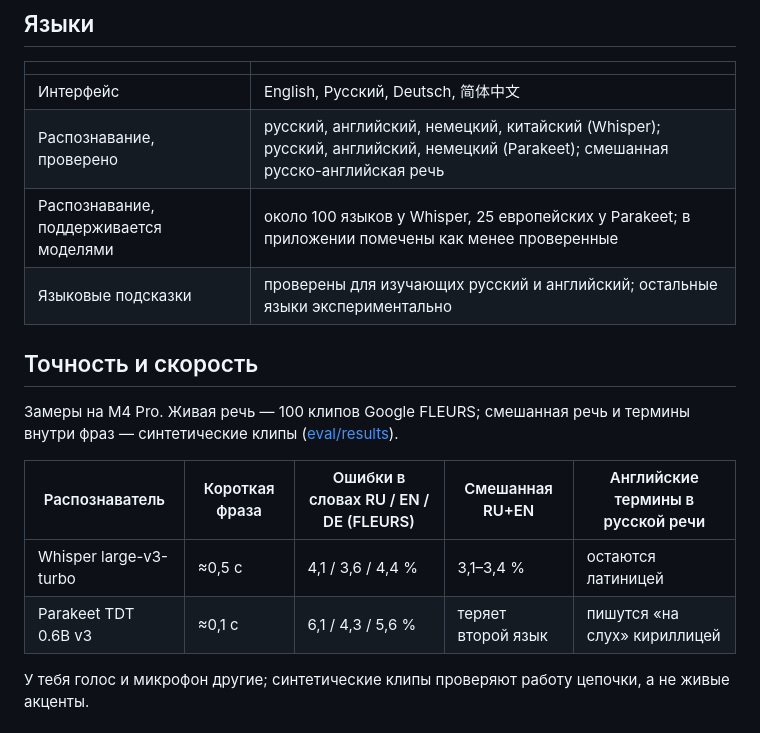
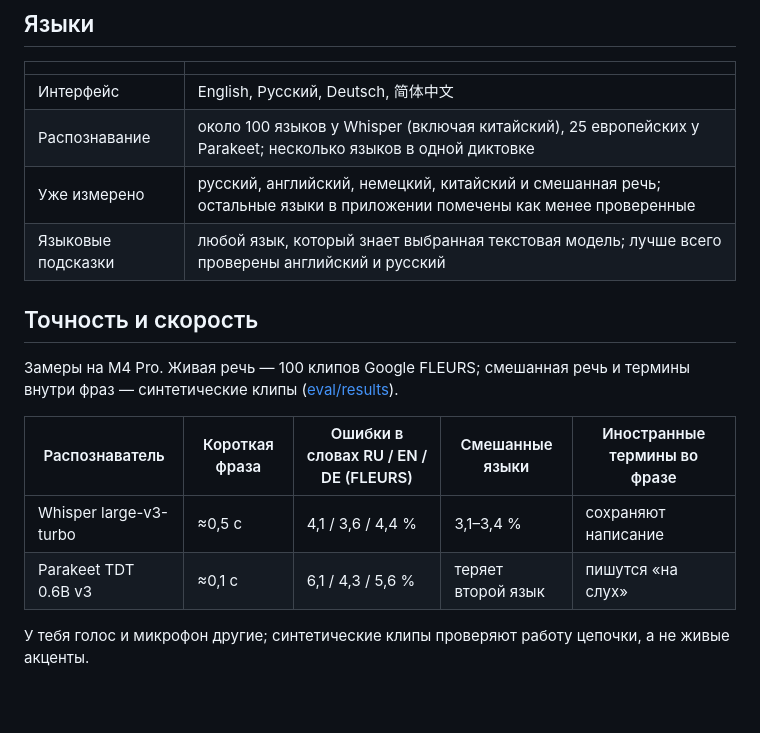
Before and after one commit to GOMIN1I/saidright, a Markdown page: README.ru.md, the part around one of its changes. Rendered like a GitHub page; blank space fills up the shorter version.

```diff
--- a/README.ru.md
+++ b/README.ru.md
@@ -69,18 +82,18 @@
 | | |
 | --- | --- |
 | Интерфейс | English, Русский, Deutsch, 简体中文 |
-| Распознавание, проверено | русский, английский, немецкий, китайский (Whisper); русский, английский, немецкий (Parakeet); смешанная русско-английская речь |
-| Распознавание, поддерживается моделями | около 100 языков у Whisper, 25 европейских у Parakeet; в приложении помечены как менее проверенные |
-| Языковые подсказки | проверены для изучающих русский и английский; остальные языки экспериментально |
+| Распознавание | около 100 языков у Whisper (включая китайский), 25 европейских у Parakeet; несколько языков в одной диктовке |
+| Уже измерено | русский, английский, немецкий, китайский и смешанная речь; остальные языки в приложении помечены как менее проверенные |
+| Языковые подсказки | любой язык, который знает выбранная текстовая модель; лучше всего проверены английский и русский |
 
 ## Точность и скорость
 
 Замеры на M4 Pro. Живая речь — 100 клипов Google FLEURS; смешанная речь и термины внутри фраз — синтетические клипы ([eval/results](eval/results)).
 
-| Распознаватель | Короткая фраза | Ошибки в словах RU / EN / DE (FLEURS) | Смешанная RU+EN | Английские термины в русской речи |
+| Распознаватель | Короткая фраза | Ошибки в словах RU / EN / DE (FLEURS) | Смешанные языки | Иностранные термины во фразе |
 | --- | --- | --- | --- | --- |
-| Whisper large-v3-turbo | ≈0,5 с | 4,1 / 3,6 / 4,4 % | 3,1–3,4 % | остаются латиницей |
-| Parakeet TDT 0.6B v3 | ≈0,1 с | 6,1 / 4,3 / 5,6 % | теряет второй язык | пишутся «на слух» кириллицей |
+| Whisper large-v3-turbo | ≈0,5 с | 4,1 / 3,6 / 4,4 % | 3,1–3,4 % | сохраняют написание |
+| Parakeet TDT 0.6B v3 | ≈0,1 с | 6,1 / 4,3 / 5,6 % | теряет второй язык | пишутся «на слух» |
 
 У тебя голос и микрофон другие; синтетические клипы проверяют работу цепочки, а не живые акценты.
 
```
Also changed, not shown: other parts of README.ru.md (+28 -15 lines), CHANGELOG.md (+1 -1 lines), README.md (+33 -20 lines), assets/brand/social-preview.png (added), docs/screenshots/readme-tip.png (added), site/assets/social.png (added), site/assets/tip.png (added), 2 other files.
